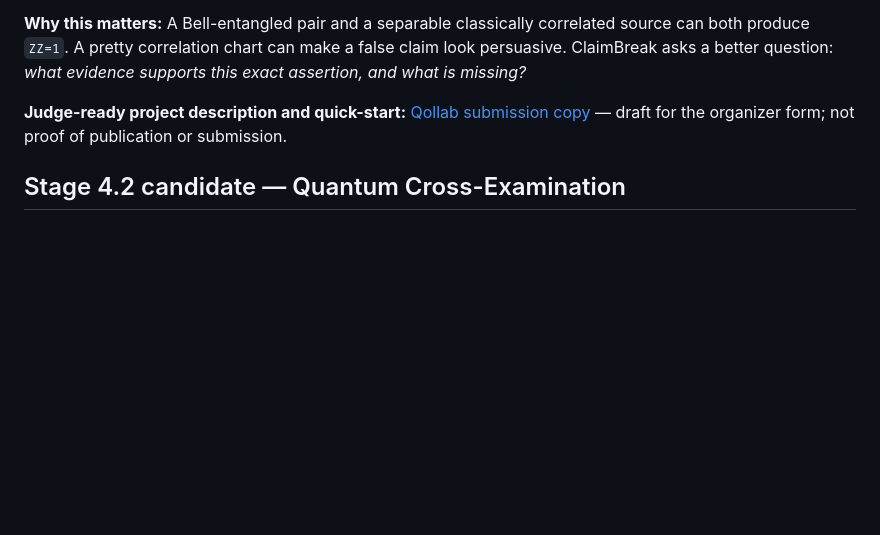
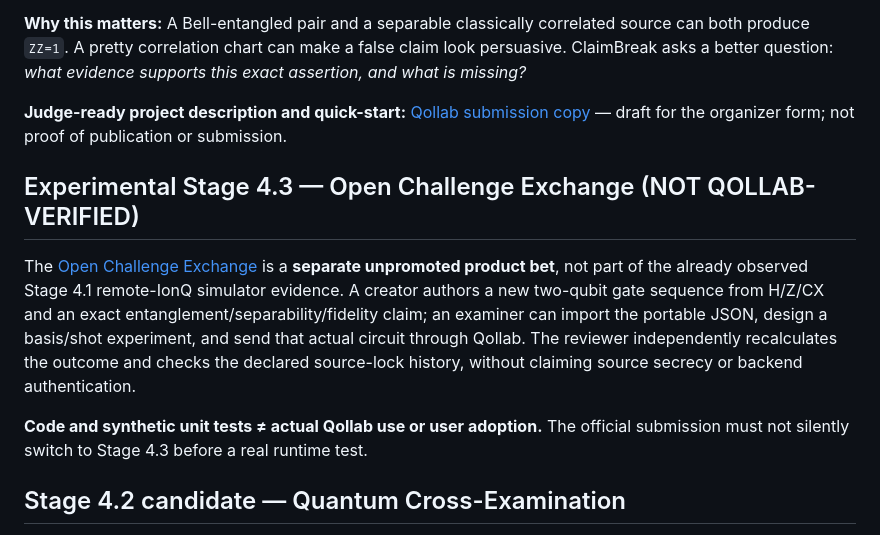
Before and after one commit to Faadil1/ClaimBreak, a Markdown page: README.md, the part around the change. Drawn GitHub-style; blank space fills up the shorter version.

Commit message:
readme: distinguish open authored-source product bet from tested Stage 4.1/4.2 scope

```diff
--- a/README.md
+++ b/README.md
@@ -15,6 +15,12 @@ A Qollab / IonQ Global Quantum Hackathon project built around a real investigati
 **Why this matters:** A Bell-entangled pair and a separable classically correlated source can both produce `ZZ=1`. A pretty correlation chart can make a false claim look persuasive. ClaimBreak asks a better question: *what evidence supports this exact assertion, and what is missing?*
 
 **Judge-ready project description and quick-start:** [Qollab submission copy](docs/QOLLAB_SUBMISSION_COPY.md) — draft for the organizer form; not proof of publication or submission.
+
+## Experimental Stage 4.3 — Open Challenge Exchange (NOT QOLLAB-VERIFIED)
+
+The [Open Challenge Exchange](docs/OPEN_CHALLENGE_EXPERIMENT.md) is a **separate unpromoted product bet**, not part of the already observed Stage 4.1 remote-IonQ simulator evidence. A creator authors a new two-qubit gate sequence from H/Z/CX and an exact entanglement/separability/fidelity claim; an examiner can import the portable JSON, design a basis/shot experiment, and send that actual circuit through Qollab. The reviewer independently recalculates the outcome and checks the declared source-lock history, without claiming source secrecy or backend authentication.
+
+**Code and synthetic unit tests ≠ actual Qollab use or user adoption.** The official submission must not silently switch to Stage 4.3 before a real runtime test.
 
 ## Stage 4.2 candidate — Quantum Cross-Examination
 
```
